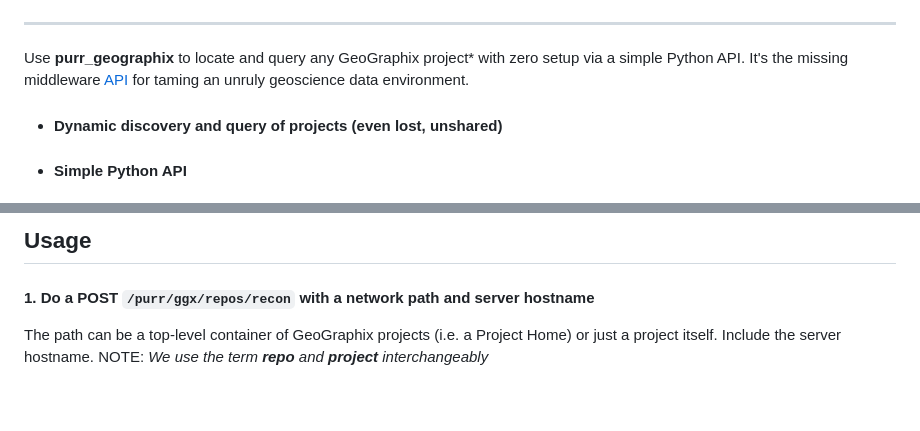
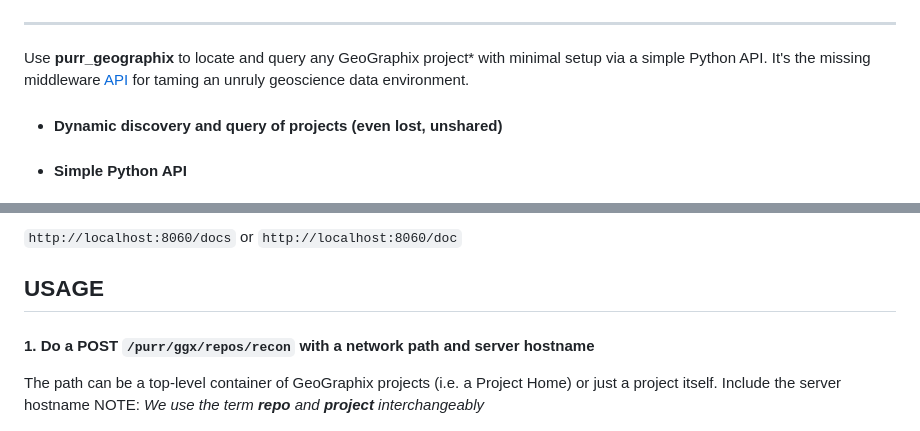
Before and after one commit to rbhughes/purr_geographix, a Markdown page: README.md, 2 parts joined by grey strips. Drawn GitHub-style; blank space fills up the shorter version.

```diff
--- a/README.md
+++ b/README.md
@@ -10,9 +5,9 @@
 
 ---
 
-Use **purr_geographix** to locate and query any GeoGraphix project* with zero setup via a
-simple Python API. It's the missing
-middleware [API](https://rbhughes.github.io/purr_geographix/) for taming an unruly
+Use **purr_geographix** to locate and query any GeoGraphix project* with
+minimal setup via a simple Python API. It's the missing middleware
+[API](https://rbhughes.github.io/purr_geographix/) for taming an unruly
 geoscience data environment.
 
 * #### Dynamic discovery and query of projects (even lost, unshared)
@@ -79,10 +114,16 @@ You can test-drive your local API at: `http://localhost:8000/docs` after install
 
-## Usage
+`http://localhost:8060/docs`
+or
+`http://localhost:8060/doc`
+
+
+
+## USAGE
 
 #### 1. Do a POST `/purr/ggx/repos/recon` with a network path and server hostname
 
-The path can be a top-level container of GeoGraphix projects (i.e. a Project Home)
-or just a project itself. Include the server hostname.
+The path can be a top-level container of GeoGraphix projects (i.e. a Project
+Home) or just a project itself. Include the server hostname
 NOTE: _We use the term **repo** and **project** interchangeably_
 
 ![recon](./docs/recon.png)
```
Also changed, not shown: other parts of README.md (+67 -30 lines), docs/firewall.png (added), 2 other files.
